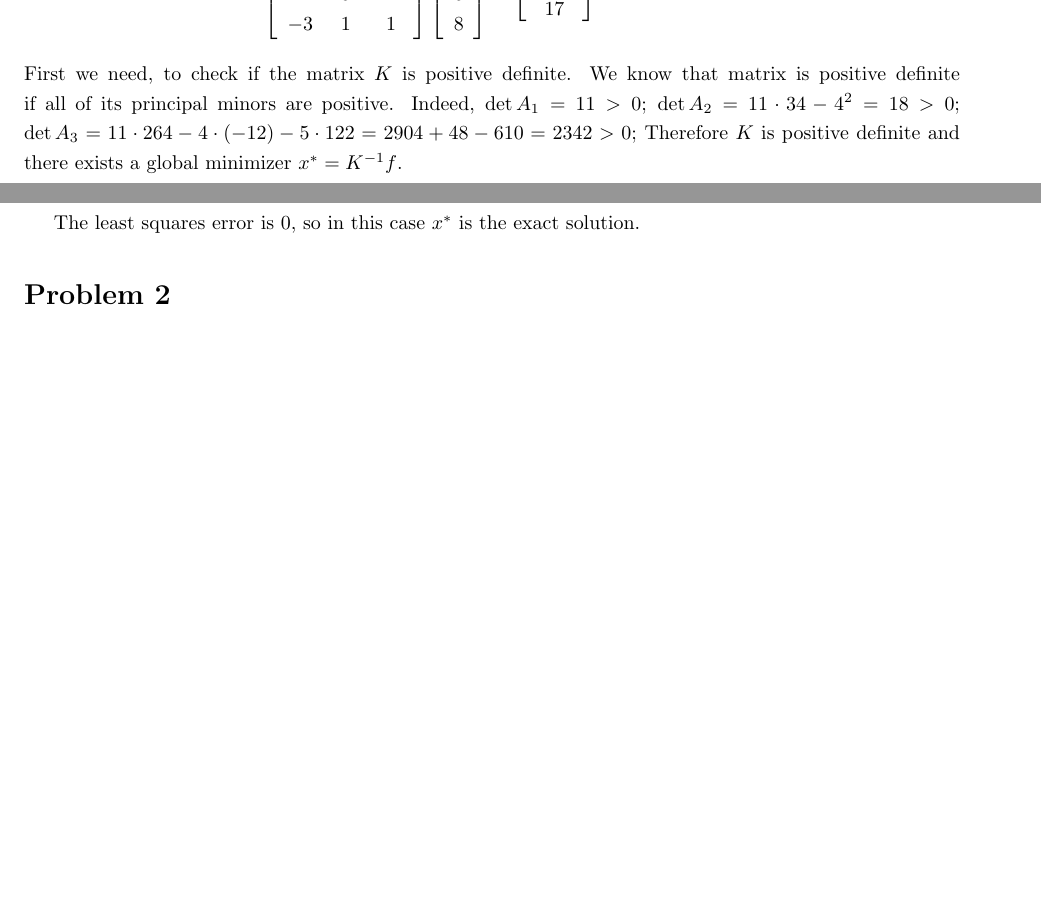
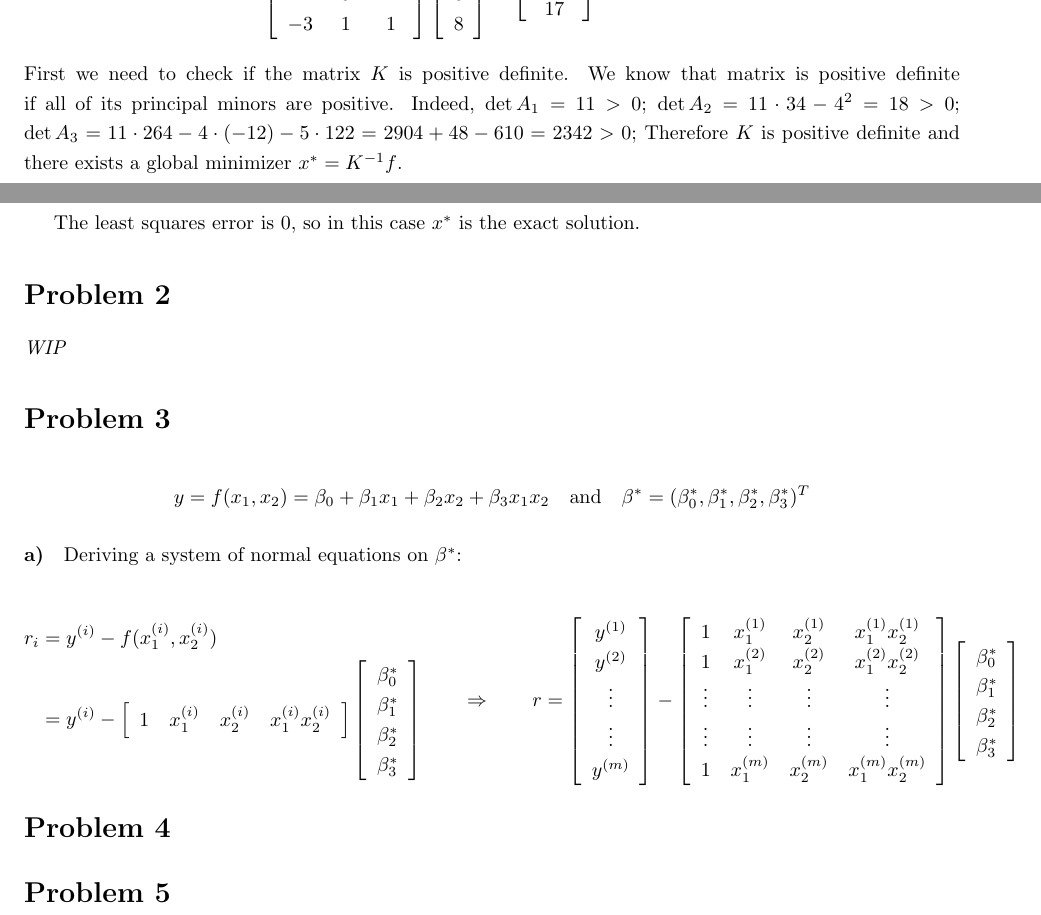
Before and after one commit to TimboKZ/acm104, a LaTeX document (ps4/ps4Kuzhagaliyev.tex): two parts of pages 1 and 2 of 2, joined at a grey line, cut so that both start at the same text, the shorter picture padded with empty space. Compiled offline with pdfLaTeX.

Commit message:
Add PS4 Problem 3

```diff
--- a/ps4/ps4Kuzhagaliyev.tex
+++ b/ps4/ps4Kuzhagaliyev.tex
@@ -83,7 +83,7 @@ K = A^T \cdot A &=
  17 \\
 \end{array} } \right]
 \end{align*}
-First we need, to check if the matrix $K$ is positive definite. We know that matrix is positive definite if all of its principal minors are positive. Indeed, $\textrm{det}\,A_1 = 11 > 0$; $\textrm{det}\,A_2 = 11 \cdot 34 - 4^2 = 18 > 0$; $\textrm{det}\,A_3 = 11 \cdot 264 - 4 \cdot (-12) - 5 \cdot 122 = 2904 + 48 - 610 = 2342 > 0$; Therefore $K$ is positive definite and there exists a global minimizer $x^* = K^{-1}f$.
+First we need to check if the matrix $K$ is positive definite. We know that matrix is positive definite if all of its principal minors are positive. Indeed, $\textrm{det}\,A_1 = 11 > 0$; $\textrm{det}\,A_2 = 11 \cdot 34 - 4^2 = 18 > 0$; $\textrm{det}\,A_3 = 11 \cdot 264 - 4 \cdot (-12) - 5 \cdot 122 = 2904 + 48 - 610 = 2342 > 0$; Therefore $K$ is positive definite and there exists a global minimizer $x^* = K^{-1}f$.
 
 \pagebreak
 
@@ -125,4 +125,60 @@ The least squares error is $0$, so in this case $x^*$ is the exact solution.
 
 \section*{Problem 2}
 
+\textit{WIP}
+
+\section*{Problem 3}
+\begin{gather*}
+y = f(x_1, x_2) = \beta_0 + \beta_1 x_1 + \beta_2 x_2 + \beta_3 x_1 x_2
+\quad \textrm{and} \quad
+\beta^* = (\beta^*_0, \beta^*_1, \beta^*_2, \beta^*_3)^T
+\end{gather*}
+
+\paragraph{a)} Deriving a system of normal equations on $\beta^*$:
+
+\begin{equation*}
+\begin{aligned}[c]
+r_i &= y^{(i)} - f(x_1^{(i)}, x_2^{(i)})
+\\ &= y^{(i)} -
+\left[ {\begin{array}{cccc}
+ 1 & x_1^{(i)} & x_2^{(i)} & x_1^{(i)} x_2^{(i)} \\
+\end{array} } \right]
+\left[ {\begin{array}{c}
+\beta^*_0 \\
+\beta^*_1 \\
+\beta^*_2 \\
+\beta^*_3 \\
+\end{array} } \right]
+\end{aligned}
+\qquad\Rightarrow\qquad
+\begin{aligned}[c]
+r &=
+\left[ {\begin{array}{c}
+y^{(1)} \\
+y^{(2)} \\
+\vdots \\
+\vdots \\
+y^{(m)} \\
+\end{array} } \right]
+-
+\left[ {\begin{array}{cccc}
+ 1 & x_1^{(1)} & x_2^{(1)} & x_1^{(1)} x_2^{(1)} \\
+ 1 & x_1^{(2)} & x_2^{(2)} & x_1^{(2)} x_2^{(2)} \\
+ \vdots & \vdots & \vdots & \vdots \\
+ \vdots & \vdots & \vdots & \vdots \\
+ 1 & x_1^{(m)} & x_2^{(m)} & x_1^{(m)} x_2^{(m)} \\
+\end{array} } \right]
+\left[ {\begin{array}{c}
+\beta^*_0 \\
+\beta^*_1 \\
+\beta^*_2 \\
+\beta^*_3 \\
+\end{array} } \right]
+\end{aligned}
+\end{equation*}
+
+\section*{Problem 4}
+
+\section*{Problem 5}
+
 \end{document}
```
Also changed, not shown: ps4/ps4Kuzhagaliyev.pdf, ps4/ps4problem3graph-c-1.png (added), ps4/ps4problem3graph-c-2.png (added), 1 other file.
